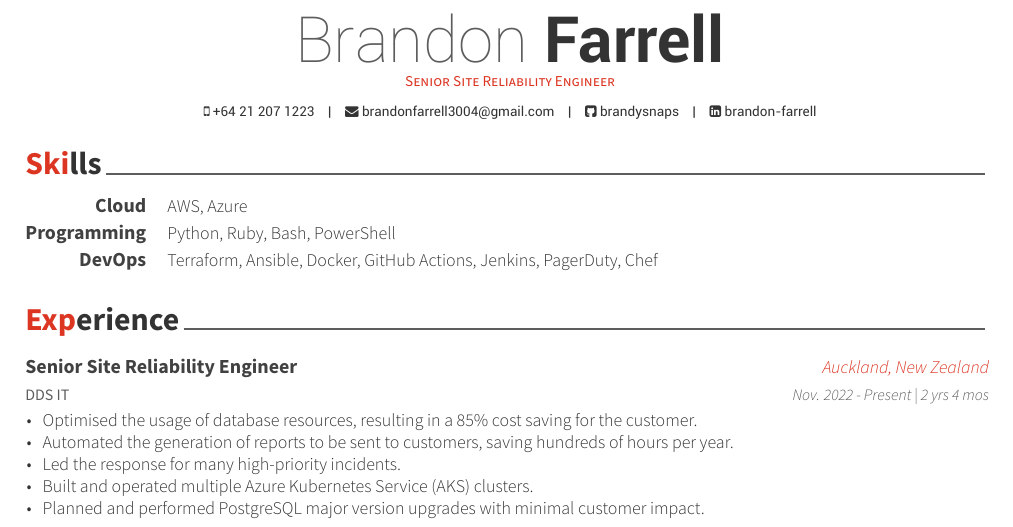
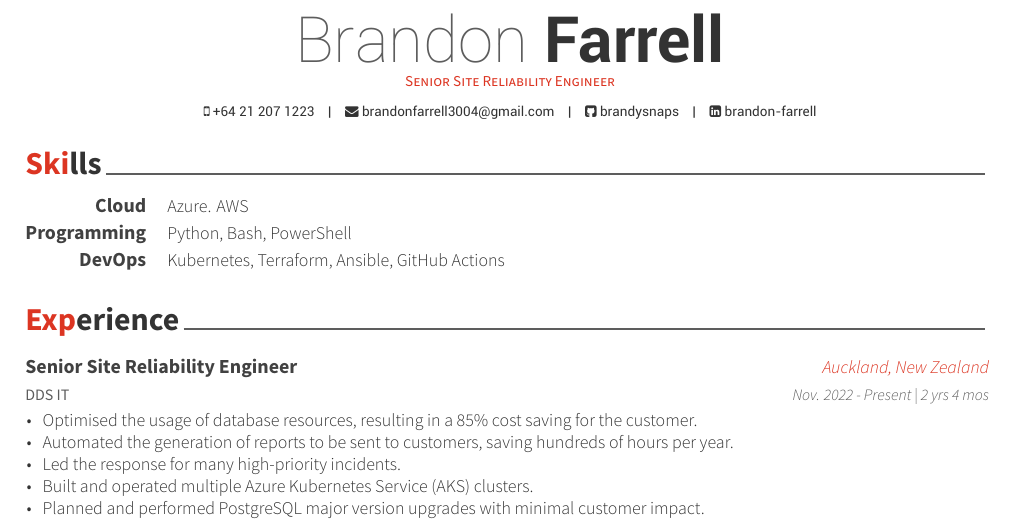
Before and after one commit to brandysnaps/cv, a LaTeX CV (brandon-farrell-cv.tex, which reads cv-sections/skills.tex): part of page 1 of 3, cut so that both start at the same text. Compiled offline with XeLaTeX.

Commit message:
Update skills.tex

```diff
--- a/cv-sections/skills.tex
+++ b/cv-sections/skills.tex
@@ -14,19 +14,19 @@
 
 \cvskill
 {Cloud} % Category
-{AWS, Azure} % Skills
+{Azure. AWS} % Skills
 
 %------------------------------------------------
 
 \cvskill
 {Programming} % Category
-{Python, Ruby, Bash, PowerShell} % Skills
+{Python, Bash, PowerShell} % Skills
 
 %------------------------------------------------
 
 \cvskill
 {DevOps} % Category
-{Terraform, Ansible, Docker, GitHub Actions, Jenkins, PagerDuty, Chef} % Skills
+{Kubernetes, Terraform, Ansible, GitHub Actions} % Skills
 
 %------------------------------------------------
 
```
